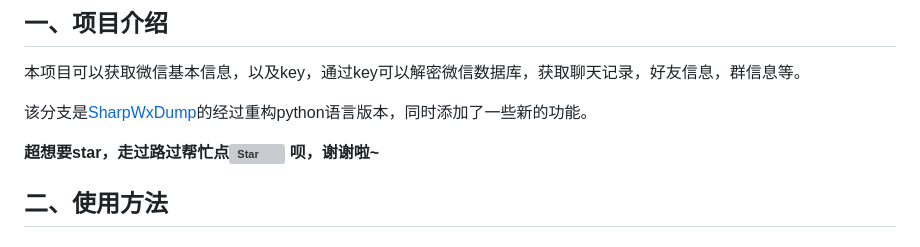
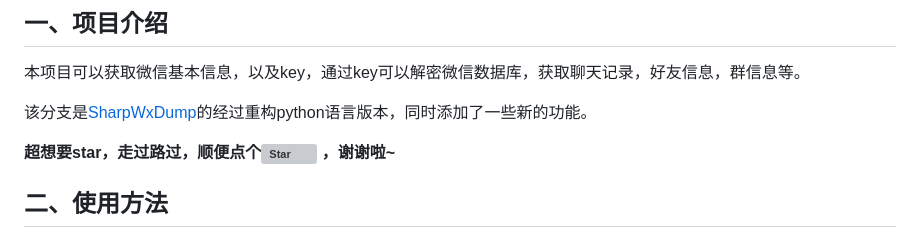
Before and after one commit to xaoyaoo/PyWxDump, a Markdown page: README.md, the part around the change. GitHub-like rendering; grey boxes are pictures that could not be loaded.

```diff
--- a/README.md
+++ b/README.md
@@ -15,8 +15,8 @@
 
 该分支是[SharpWxDump](https://github.com/AdminTest0/SharpWxDump)的经过重构python语言版本，同时添加了一些新的功能。
 
-<strong>超想要star，走过路过帮忙点[![Star](https://img.shields.io/github/stars/xaoyaoo/PyWxDump.svg?style=social&label=Star)](https://github.com/xaoyaoo/PyWxDump/)
-呗，谢谢啦~</strong>
+<strong>超想要star，走过路过，顺便点个[![Star](https://img.shields.io/github/stars/xaoyaoo/PyWxDump.svg?style=plastic&label=Star)](https://github.com/xaoyaoo/PyWxDump/)
+，谢谢啦~</strong>
 
 ## 二、使用方法
 
```
